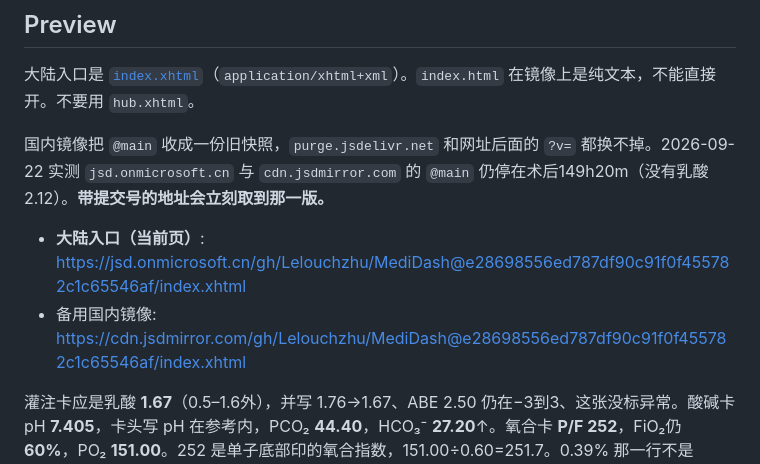
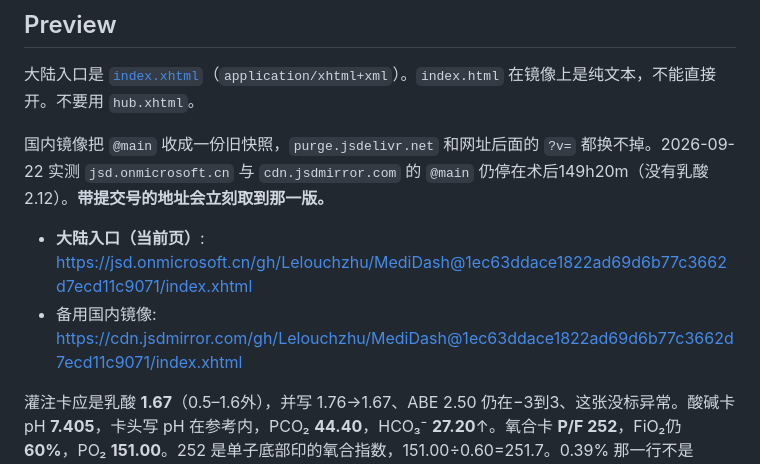
Before and after one commit to Lelouchzhu/MediDash, a Markdown page: README.md, the part around the change. Drawn GitHub-style.

Commit message:
Pin the mainland CDN entry to the 9/30 15:00 circulation correction.
Co-authored-by: lelouchzhu <lelouchzhu@gmail.com>

```diff
--- a/README.md
+++ b/README.md
@@ -43,8 +43,8 @@ Then open [http://localhost:8080/index.html](http://localhost:8080/index.html).
 
 国内镜像把 `@main` 收成一份旧快照，`purge.jsdelivr.net` 和网址后面的 `?v=` 都换不掉。2026-09-22 实测 `jsd.onmicrosoft.cn` 与 `cdn.jsdmirror.com` 的 `@main` 仍停在术后149h20m（没有乳酸 2.12）。**带提交号的地址会立刻取到那一版。**
 
-- **大陆入口（当前页）**: https://jsd.onmicrosoft.cn/gh/Lelouchzhu/MediDash@e28698556ed787df90c91f0f455782c1c65546af/index.xhtml
-- 备用国内镜像: https://cdn.jsdmirror.com/gh/Lelouchzhu/MediDash@e28698556ed787df90c91f0f455782c1c65546af/index.xhtml
+- **大陆入口（当前页）**: https://jsd.onmicrosoft.cn/gh/Lelouchzhu/MediDash@1ec63ddace1822ad69d6b77c3662d7ecd11c9071/index.xhtml
+- 备用国内镜像: https://cdn.jsdmirror.com/gh/Lelouchzhu/MediDash@1ec63ddace1822ad69d6b77c3662d7ecd11c9071/index.xhtml
 
 灌注卡应是乳酸 **1.67**（0.5–1.6外），并写 1.76→1.67、ABE 2.50 仍在−3到3、这张没标异常。酸碱卡 pH **7.405**，卡头写 pH 在参考内，PCO₂ **44.40**，HCO₃⁻ **27.20**↑。氧合卡 **P/F 252**，FiO₂仍 **60%**，PO₂ **151.00**。252 是单子底部印的氧合指数，151.00÷0.60=251.7。0.39% 那一行不是 P/F。感染卡白细胞 **9.28**，中性粒 **93.3%** / **8.65** 仍高，降钙素原 **6.8433→5.546**，并写血小板比积 0.11% 不是降钙素原。肾功能卡肌酐 **210.0**，尿素 **18.24**，钾 **4.05**，尿 **20** ml，脱水总量 **7060**，并写凌晨两点左右开始。肝卡 ALT **19**，白蛋白 **31.5→23.2**。血红蛋白卡血常规 **84**，卡头写大夫说先不输血，血气 **8.30→8.00**，血小板 **89**，iCa **1.10**。凝血卡 APTT **58.6**，卡头写仍高于21–45，这张没写危急值，INR仍 **1.19**，纤维蛋白原仍 **6.51**。循环卡应是 **139/43**，MAP **67**，心跳 **80**，呼吸 **15**。139/43 按常规算法是 75，卡上用口述的 67。去甲/多巴胺未填，升压药仍停在9月28日15:00口述4/5。这批没有新的血压。顶栏应是 **最新化验：术后367h59m · 钾 4.05**，并且有 **上传**。查房仍是 4 条：第一条写 P/F 198→252、FiO₂仍60%；第二条写白细胞 18.20→9.28、降钙素原 6.8433→5.546；第三条写凌晨两点左右开始 CRRT、尿20ml、脱水总量7060、APTT 53.8→58.6仍高；第四条写胃管 0.05% 糖水 9月29日和 9月30日各 100 ml。若氧合卡还是 P/F 198、FiO₂ 仍是 60%，打开的还是旧镜像。下次更新后把钉住的提交号换成新的完整 40 位 SHA，不要改回 `@main`，也不要用短 SHA。
 
```
Also changed, not shown: AGENTS.md (+2 -2 lines), CONTEXT.md (+2 -2 lines).
